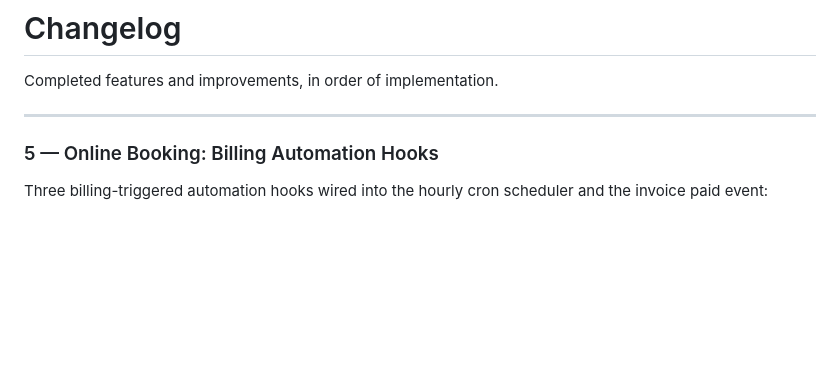
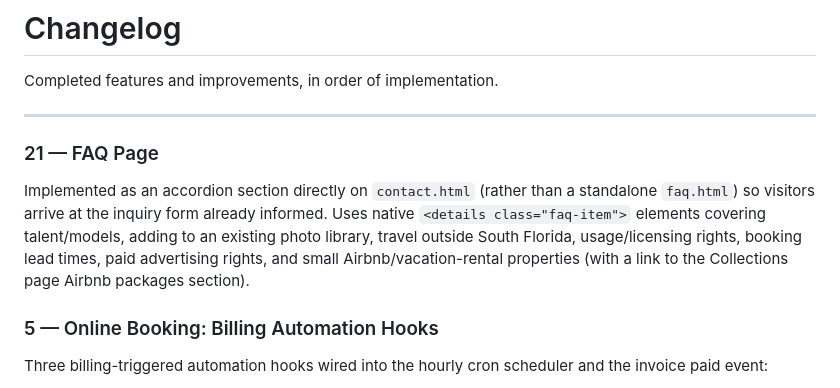
Before and after one commit to willcrain1/coastaltravelcompany, a Markdown page: CHANGELOG.md, the part around the change. GitHub-like rendering; blank space fills up the shorter version.

```diff
--- a/CHANGELOG.md
+++ b/CHANGELOG.md
@@ -3,6 +3,10 @@
 Completed features and improvements, in order of implementation.
 
 ---
+
+### 21 — FAQ Page
+
+Implemented as an accordion section directly on `contact.html` (rather than a standalone `faq.html`) so visitors arrive at the inquiry form already informed. Uses native `<details class="faq-item">` elements covering talent/models, adding to an existing photo library, travel outside South Florida, usage/licensing rights, booking lead times, paid advertising rights, and small Airbnb/vacation-rental properties (with a link to the Collections page Airbnb packages section).
 
 ### 5 — Online Booking: Billing Automation Hooks
 
```
Also changed, not shown: TODO.md (+0 -11 lines).
